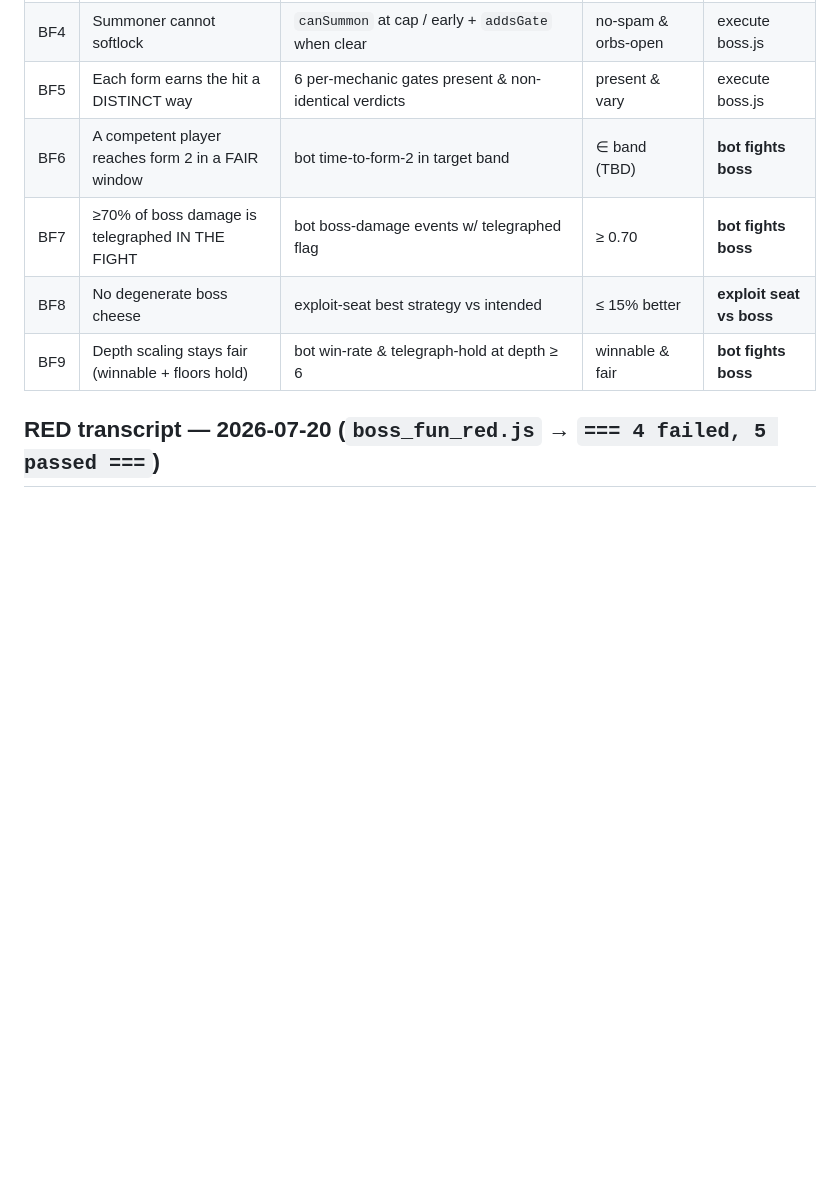
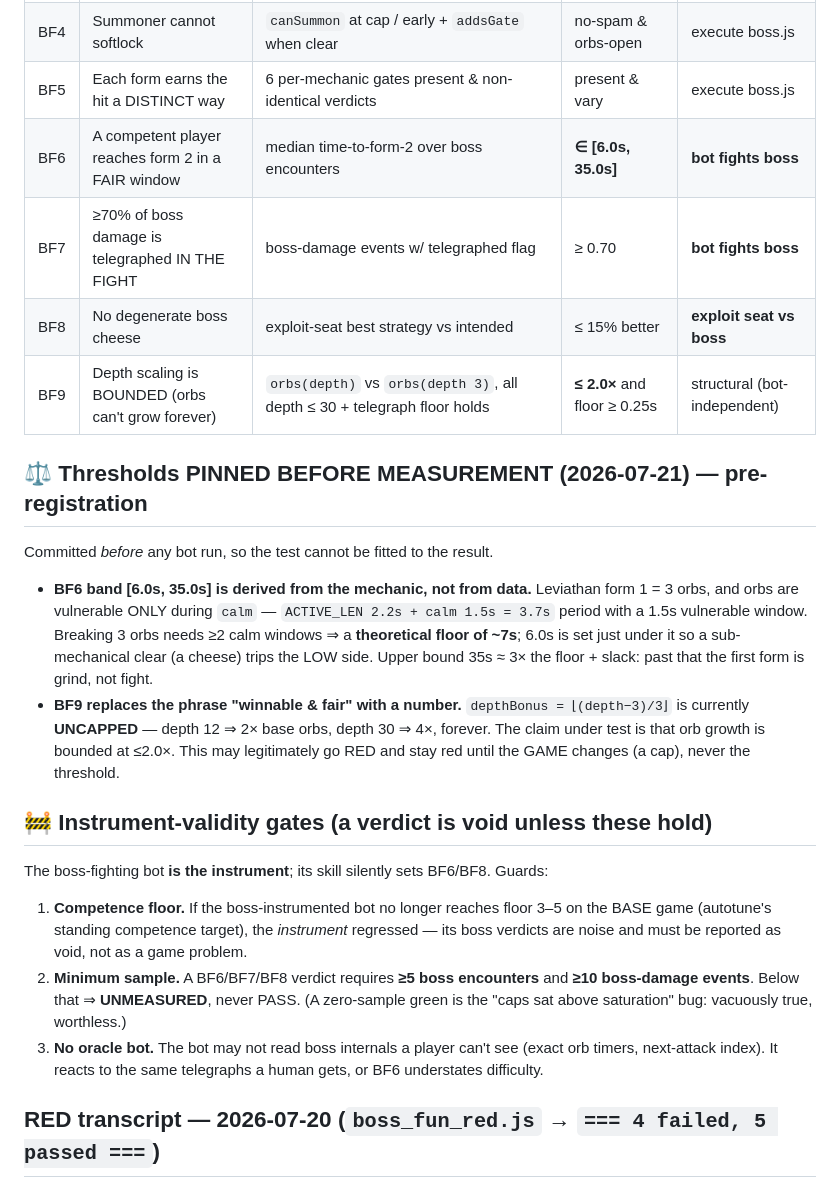
Before and after one commit to BlueDuckLLC/duck-souls, a Markdown page: BOSS_FUN.md, the part around the change. Drawn GitHub-style; blank space fills up the shorter version.

Commit message:
test(boss): PIN BF6 + BF9 thresholds before measuring (pre-registration)
BF6 band [6.0s,35.0s] derived from the mechanic, not data: leviathan form 1
= 3 orbs, vulnerable only during calm (ACTIVE 2.2s + calm 1.5s = 3.7s period,
1.5s window) => >=2 calm windows => ~7s theoretical floor; 6.0s sits just under
so a sub-mechanical clear trips the LOW side. Upper 35s ~ 3x floor + slack.

BF9 replaces the phrase 'winnable & fair' with a number: depthBonus is
UNCAPPED (depth 12 => 2x orbs, depth 30 => 4x, forever). Claim under test:
growth bounded <= 2.0x. May legitimately go RED and stay red until the GAME
changes (a cap) — never the threshold.

Instrument-validity gates added: the boss-fighting bot IS the instrument, so
(1) competence floor — if it no longer reaches floor 3-5 on the base game the
instrument regressed and its verdicts are void; (2) min sample >=5 encounters
and >=10 boss-damage events or UNMEASURED, never PASS; (3) no oracle bot.

Advisor caught BF9 being unpinned and the bot-as-instrument risk.

```diff
--- a/BOSS_FUN.md
+++ b/BOSS_FUN.md
@@ -18,10 +18,36 @@ failing test).
 | BF3 | Gravity is always out-walkable | max `\|pullVector\|` / moveSpeed | ≤ 50% | execute boss.js |
 | BF4 | Summoner cannot softlock | `canSummon` at cap / early + `addsGate` when clear | no-spam & orbs-open | execute boss.js |
 | BF5 | Each form earns the hit a DISTINCT way | 6 per-mechanic gates present & non-identical verdicts | present & vary | execute boss.js |
-| BF6 | A competent player reaches form 2 in a FAIR window | bot time-to-form-2 in target band | ∈ band (TBD) | **bot fights boss** |
-| BF7 | ≥70% of boss damage is telegraphed IN THE FIGHT | bot boss-damage events w/ telegraphed flag | ≥ 0.70 | **bot fights boss** |
+| BF6 | A competent player reaches form 2 in a FAIR window | median time-to-form-2 over boss encounters | **∈ [6.0s, 35.0s]** | **bot fights boss** |
+| BF7 | ≥70% of boss damage is telegraphed IN THE FIGHT | boss-damage events w/ telegraphed flag | ≥ 0.70 | **bot fights boss** |
 | BF8 | No degenerate boss cheese | exploit-seat best strategy vs intended | ≤ 15% better | **exploit seat vs boss** |
-| BF9 | Depth scaling stays fair (winnable + floors hold) | bot win-rate & telegraph-hold at depth ≥ 6 | winnable & fair | **bot fights boss** |
+| BF9 | Depth scaling is BOUNDED (orbs can't grow forever) | `orbs(depth)` vs `orbs(depth 3)`, all depth ≤ 30 + telegraph floor holds | **≤ 2.0×** and floor ≥ 0.25s | structural (bot-independent) |
+
+## ⚖️ Thresholds PINNED BEFORE MEASUREMENT (2026-07-21) — pre-registration
+
+Committed *before* any bot run, so the test cannot be fitted to the result.
+
+- **BF6 band [6.0s, 35.0s] is derived from the mechanic, not from data.** Leviathan form 1 = 3 orbs,
+  and orbs are vulnerable ONLY during `calm` — `ACTIVE_LEN 2.2s + calm 1.5s = 3.7s` period with a
+  1.5s vulnerable window. Breaking 3 orbs needs ≥2 calm windows ⇒ a **theoretical floor of ~7s**;
+  6.0s is set just under it so a sub-mechanical clear (a cheese) trips the LOW side. Upper bound
+  35s ≈ 3× the floor + slack: past that the first form is grind, not fight.
+- **BF9 replaces the phrase "winnable & fair" with a number.** `depthBonus = ⌊(depth−3)/3⌋` is
+  currently **UNCAPPED** — depth 12 ⇒ 2× base orbs, depth 30 ⇒ 4×, forever. The claim under test is
+  that orb growth is bounded at ≤2.0×. This may legitimately go RED and stay red until the GAME
+  changes (a cap), never the threshold.
+
+## 🚧 Instrument-validity gates (a verdict is void unless these hold)
+
+The boss-fighting bot **is the instrument**; its skill silently sets BF6/BF8. Guards:
+1. **Competence floor.** If the boss-instrumented bot no longer reaches floor 3–5 on the BASE game
+   (autotune's standing competence target), the *instrument* regressed — its boss verdicts are noise
+   and must be reported as void, not as a game problem.
+2. **Minimum sample.** A BF6/BF7/BF8 verdict requires **≥5 boss encounters** and **≥10 boss-damage
+   events**. Below that ⇒ **UNMEASURED**, never PASS. (A zero-sample green is the "caps sat above
+   saturation" bug: vacuously true, worthless.)
+3. **No oracle bot.** The bot may not read boss internals a player can't see (exact orb timers,
+   next-attack index). It reacts to the same telegraphs a human gets, or BF6 understates difficulty.
 
 ## RED transcript — 2026-07-20 (`boss_fun_red.js` → `=== 4 failed, 5 passed ===`)
 
```
